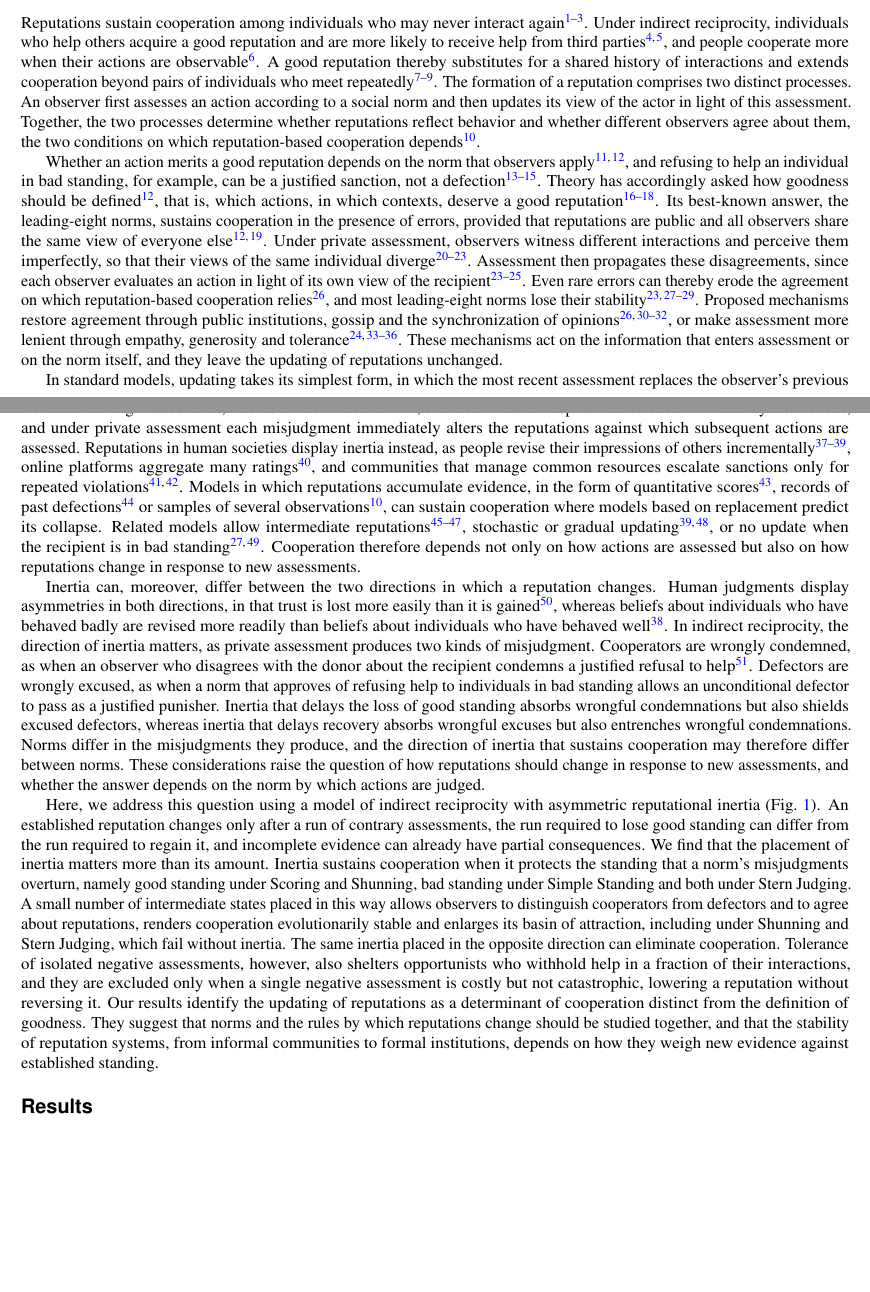
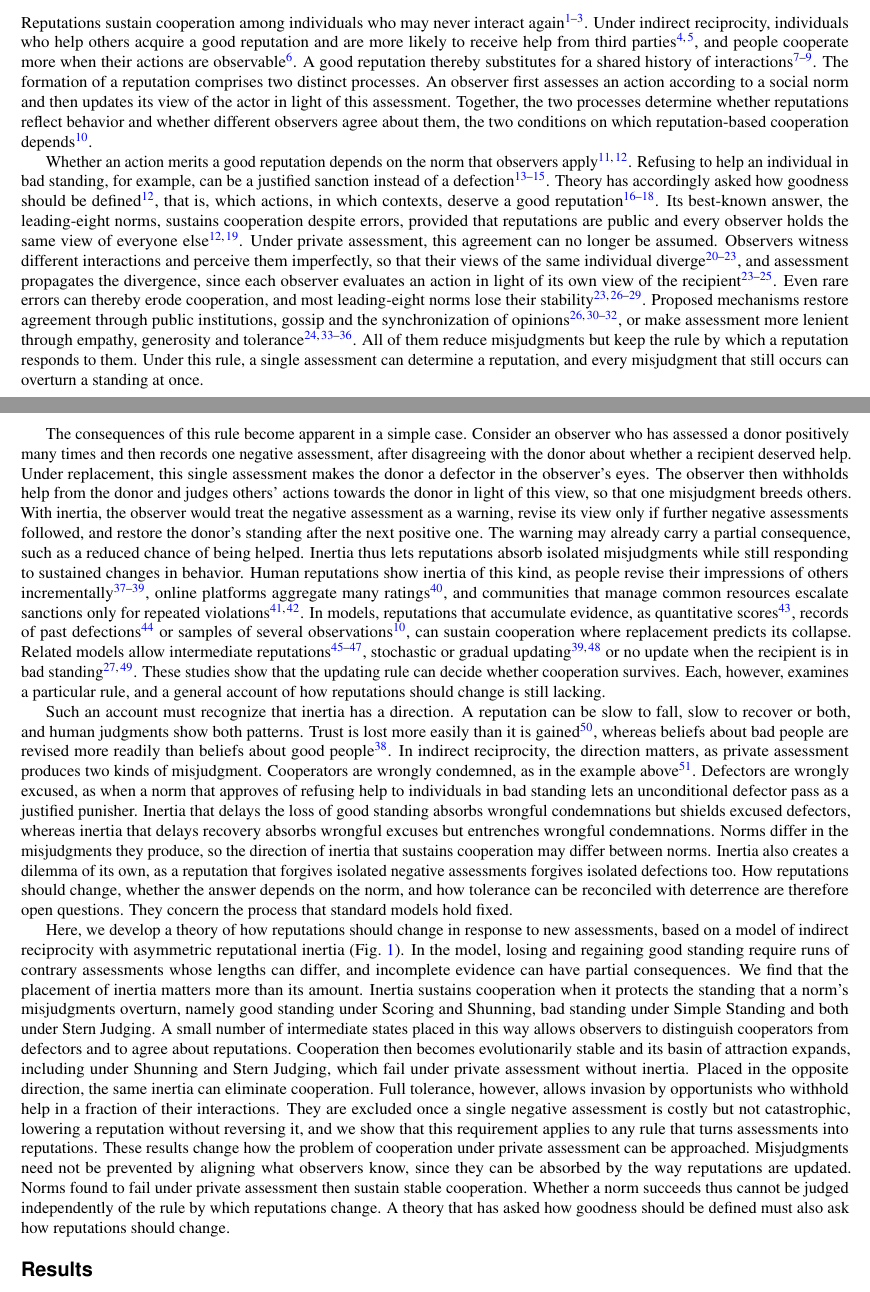
Before and after one commit to JoeWynn7/IR_paper, a LaTeX paper (manuscript/Manuscript_full .tex): two parts of pages 1 and 2 of 54, joined at a grey line, cut so that both start at the same text, the shorter picture padded with empty space. Compiled offline with pdfLaTeX.

Commit message:
Introduction: worked example of inertia and a stronger framing
- Paragraph 2 ends on the updating rule that all proposed mechanisms
  keep, and what it does to every misjudgment.
- Paragraph 3 opens with a worked example of a misjudged cooperator
  under replacement and under inertia, before the model is introduced.
- The open questions and the closing paragraph present the work as a
  theory of how reputations should change, with consequences for which
  norms succeed.
- Balanced sentence lengths throughout.

Co-Authored-By: Claude Opus 5.5 <noreply@anthropic.com>
Claude-Session: https://claude.ai/code/session_01RveYgjnH74t9yGgguQgWCq

```diff
--- a/manuscript/Manuscript_full .tex
+++ b/manuscript/Manuscript_full .tex
@@ -127,25 +127,27 @@ Reputations sustain cooperation through indirect reciprocity, and theory has ask
 
 % =============================================================================
 \section*{Introduction}
-% Revision 10 (26 November 2026). Five paragraphs in an academic register:
-% (1) reputation and cooperation, and the two processes of reputation formation
-% (assessment and updating); (2) assessment, the classic question of how
-% goodness should be defined, and the failure of agreement under private
-% assessment; (3) updating, replacement in standard models, inertia in real
-% reputations and in earlier models; (4) the direction of inertia, the two
-% kinds of misjudgment and the research question; (5) "Here, we ...", the
-% findings without numbers, and their significance. Framing B (agreement
-% without communication) stays in the Discussion.
-
-Reputations sustain cooperation among individuals who may never interact again~\cite{alexander1987,nowak1998,nowak2005}. Under indirect reciprocity, individuals who help others acquire a good reputation and are more likely to receive help from third parties~\cite{wedekind2000,milinski2002}, and people cooperate more when their actions are observable~\cite{yoeli2013}. A good reputation thereby substitutes for a shared history of interactions and extends cooperation beyond pairs of individuals who meet repeatedly~\cite{kandori1992,milinski2016,okada2020}. The formation of a reputation comprises two distinct processes. An observer first assesses an action according to a social norm and then updates its view of the actor in light of this assessment. Together, the two processes determine whether reputations reflect behavior and whether different observers agree about them, the two conditions on which reputation-based cooperation depends~\cite{michelmata2024}.
-
-Whether an action merits a good reputation depends on the norm that observers apply~\cite{brandt2004,ohtsuki2004}, and refusing to help an individual in bad standing, for example, can be a justified sanction, not a defection~\cite{sugden1986,leimar2001,panchanathan2003}. Theory has accordingly asked how goodness should be defined~\cite{ohtsuki2004}, that is, which actions, in which contexts, deserve a good reputation~\cite{santos2018,kessinger2023,murase2024computational}. Its best-known answer, the leading-eight norms, sustains cooperation in the presence of errors, provided that reputations are public and all observers share the same view of everyone else~\cite{ohtsuki2004,ohtsuki2006}. Under private assessment, observers witness different interactions and perceive them imperfectly, so that their views of the same individual diverge~\cite{takahashi2006,uchida2010,uchida2013,hilbe2018}. Assessment then propagates these disagreements, since each observer evaluates an action in light of its own view of the recipient~\cite{hilbe2018,radzvilavicius2019,fujimoto2022}. Even rare errors can thereby erode the agreement on which reputation-based cooperation relies~\cite{murase2024synchronization}, and most leading-eight norms lose their stability~\cite{hilbe2018,okada2018,perret2021,fujimoto2023}. Proposed mechanisms restore agreement through public institutions, gossip and the synchronization of opinions~\cite{radzvilavicius2021,kawakatsu2024,murase2024synchronization,tham2026}, or make assessment more lenient through empathy, generosity and tolerance~\cite{radzvilavicius2019,schmid2021nhb,schmid2021,okada2017,okada2024}. These mechanisms act on the information that enters assessment or on the norm itself, and they leave the updating of reputations unchanged.
-
-In standard models, updating takes its simplest form, in which the most recent assessment replaces the observer's previous view~\cite{ohtsuki2004,hilbe2018}. A single assessment, whether correct or erroneous, can then overturn a reputation established over many interactions, and under private assessment each misjudgment immediately alters the reputations against which subsequent actions are assessed. Reputations in human societies display inertia instead, as people revise their impressions of others incrementally~\cite{mendesiedlecki2013neural,siegel2018,yamamoto2025}, online platforms aggregate many ratings~\cite{tadelis2016}, and communities that manage common resources escalate sanctions only for repeated violations~\cite{ostrom1990,cox2010}. Models in which reputations accumulate evidence, in the form of quantitative scores~\cite{schmid2023}, records of past defections~\cite{clark2020} or samples of several observations~\cite{michelmata2024}, can sustain cooperation where models based on replacement predict its collapse. Related models allow intermediate reputations~\cite{tanabe2013,murase2022,lee2021}, stochastic or gradual updating~\cite{murase2023,yamamoto2025}, or no update when the recipient is in bad standing~\cite{sasaki2017,okada2018}. Cooperation therefore depends not only on how actions are assessed but also on how reputations change in response to new assessments.
-
-Inertia can, moreover, differ between the two directions in which a reputation changes. Human judgments display asymmetries in both directions, in that trust is lost more easily than it is gained~\cite{slovic1993}, whereas beliefs about individuals who have behaved badly are revised more readily than beliefs about individuals who have behaved well~\cite{siegel2018}. In indirect reciprocity, the direction of inertia matters, as private assessment produces two kinds of misjudgment. Cooperators are wrongly condemned, as when an observer who disagrees with the donor about the recipient condemns a justified refusal to help~\cite{okada2020dilemmas}. Defectors are wrongly excused, as when a norm that approves of refusing help to individuals in bad standing allows an unconditional defector to pass as a justified punisher. Inertia that delays the loss of good standing absorbs wrongful condemnations but also shields excused defectors, whereas inertia that delays recovery absorbs wrongful excuses but also entrenches wrongful condemnations. Norms differ in the misjudgments they produce, and the direction of inertia that sustains cooperation may therefore differ between norms. These considerations raise the question of how reputations should change in response to new assessments, and whether the answer depends on the norm by which actions are judged.
-
-Here, we address this question using a model of indirect reciprocity with asymmetric reputational inertia (Fig.~\ref{fig:model}). An established reputation changes only after a run of contrary assessments, the run required to lose good standing can differ from the run required to regain it, and incomplete evidence can already have partial consequences. We find that the placement of inertia matters more than its amount. Inertia sustains cooperation when it protects the standing that a norm's misjudgments overturn, namely good standing under Scoring and Shunning, bad standing under Simple Standing and both under Stern Judging. A small number of intermediate states placed in this way allows observers to distinguish cooperators from defectors and to agree about reputations, renders cooperation evolutionarily stable and enlarges its basin of attraction, including under Shunning and Stern Judging, which fail without inertia. The same inertia placed in the opposite direction can eliminate cooperation. Tolerance of isolated negative assessments, however, also shelters opportunists who withhold help in a fraction of their interactions, and they are excluded only when a single negative assessment is costly but not catastrophic, lowering a reputation without reversing it. Our results identify the updating of reputations as a determinant of cooperation distinct from the definition of goodness. They suggest that norms and the rules by which reputations change should be studied together, and that the stability of reputation systems, from informal communities to formal institutions, depends on how they weigh new evidence against established standing.
+% Revision 11 (26 November 2026). Five paragraphs: (1) reputation and
+% cooperation, and the two processes of reputation formation (assessment and
+% updating); (2) assessment, the classic question of how goodness should be
+% defined, the failure of agreement under private assessment, and the rule for
+% updating that all proposed mechanisms keep; (3) a worked example of what
+% replacement does to a misjudgment and what inertia would do instead, inertia
+% in human reputations and earlier models, and the missing general account;
+% (4) the direction of inertia, the two kinds of misjudgment, the dilemma of
+% tolerance and the open questions; (5) "Here, we ...", the findings without
+% numbers, and their significance. Framing B (agreement without
+% communication) stays in the Discussion.
+
+Reputations sustain cooperation among individuals who may never interact again~\cite{alexander1987,nowak1998,nowak2005}. Under indirect reciprocity, individuals who help others acquire a good reputation and are more likely to receive help from third parties~\cite{wedekind2000,milinski2002}, and people cooperate more when their actions are observable~\cite{yoeli2013}. A good reputation thereby substitutes for a shared history of interactions~\cite{kandori1992,milinski2016,okada2020}. The formation of a reputation comprises two distinct processes. An observer first assesses an action according to a social norm and then updates its view of the actor in light of this assessment. Together, the two processes determine whether reputations reflect behavior and whether different observers agree about them, the two conditions on which reputation-based cooperation depends~\cite{michelmata2024}.
+
+Whether an action merits a good reputation depends on the norm that observers apply~\cite{brandt2004,ohtsuki2004}. Refusing to help an individual in bad standing, for example, can be a justified sanction instead of a defection~\cite{sugden1986,leimar2001,panchanathan2003}. Theory has accordingly asked how goodness should be defined~\cite{ohtsuki2004}, that is, which actions, in which contexts, deserve a good reputation~\cite{santos2018,kessinger2023,murase2024computational}. Its best-known answer, the leading-eight norms, sustains cooperation despite errors, provided that reputations are public and every observer holds the same view of everyone else~\cite{ohtsuki2004,ohtsuki2006}. Under private assessment, this agreement can no longer be assumed. Observers witness different interactions and perceive them imperfectly, so that their views of the same individual diverge~\cite{takahashi2006,uchida2010,uchida2013,hilbe2018}, and assessment propagates the divergence, since each observer evaluates an action in light of its own view of the recipient~\cite{hilbe2018,radzvilavicius2019,fujimoto2022}. Even rare errors can thereby erode cooperation, and most leading-eight norms lose their stability~\cite{murase2024synchronization,hilbe2018,okada2018,perret2021,fujimoto2023}. Proposed mechanisms restore agreement through public institutions, gossip and the synchronization of opinions~\cite{radzvilavicius2021,kawakatsu2024,murase2024synchronization,tham2026}, or make assessment more lenient through empathy, generosity and tolerance~\cite{radzvilavicius2019,schmid2021nhb,schmid2021,okada2017,okada2024}. All of them reduce misjudgments but keep the rule by which a reputation responds to them. Under this rule, a single assessment can determine a reputation, and every misjudgment that still occurs can overturn a standing at once.
+
+The consequences of this rule become apparent in a simple case. Consider an observer who has assessed a donor positively many times and then records one negative assessment, after disagreeing with the donor about whether a recipient deserved help. Under replacement, this single assessment makes the donor a defector in the observer's eyes. The observer then withholds help from the donor and judges others' actions towards the donor in light of this view, so that one misjudgment breeds others. With inertia, the observer would treat the negative assessment as a warning, revise its view only if further negative assessments followed, and restore the donor's standing after the next positive one. The warning may already carry a partial consequence, such as a reduced chance of being helped. Inertia thus lets reputations absorb isolated misjudgments while still responding to sustained changes in behavior. Human reputations show inertia of this kind, as people revise their impressions of others incrementally~\cite{mendesiedlecki2013neural,siegel2018,yamamoto2025}, online platforms aggregate many ratings~\cite{tadelis2016}, and communities that manage common resources escalate sanctions only for repeated violations~\cite{ostrom1990,cox2010}. In models, reputations that accumulate evidence, as quantitative scores~\cite{schmid2023}, records of past defections~\cite{clark2020} or samples of several observations~\cite{michelmata2024}, can sustain cooperation where replacement predicts its collapse. Related models allow intermediate reputations~\cite{tanabe2013,murase2022,lee2021}, stochastic or gradual updating~\cite{murase2023,yamamoto2025} or no update when the recipient is in bad standing~\cite{sasaki2017,okada2018}. These studies show that the updating rule can decide whether cooperation survives. Each, however, examines a particular rule, and a general account of how reputations should change is still lacking.
+
+Such an account must recognize that inertia has a direction. A reputation can be slow to fall, slow to recover or both, and human judgments show both patterns. Trust is lost more easily than it is gained~\cite{slovic1993}, whereas beliefs about bad people are revised more readily than beliefs about good people~\cite{siegel2018}. In indirect reciprocity, the direction matters, as private assessment produces two kinds of misjudgment. Cooperators are wrongly condemned, as in the example above~\cite{okada2020dilemmas}. Defectors are wrongly excused, as when a norm that approves of refusing help to individuals in bad standing lets an unconditional defector pass as a justified punisher. Inertia that delays the loss of good standing absorbs wrongful condemnations but shields excused defectors, whereas inertia that delays recovery absorbs wrongful excuses but entrenches wrongful condemnations. Norms differ in the misjudgments they produce, so the direction of inertia that sustains cooperation may differ between norms. Inertia also creates a dilemma of its own, as a reputation that forgives isolated negative assessments forgives isolated defections too. How reputations should change, whether the answer depends on the norm, and how tolerance can be reconciled with deterrence are therefore open questions. They concern the process that standard models hold fixed.
+
+Here, we develop a theory of how reputations should change in response to new assessments, based on a model of indirect reciprocity with asymmetric reputational inertia (Fig.~\ref{fig:model}). In the model, losing and regaining good standing require runs of contrary assessments whose lengths can differ, and incomplete evidence can have partial consequences. We find that the placement of inertia matters more than its amount. Inertia sustains cooperation when it protects the standing that a norm's misjudgments overturn, namely good standing under Scoring and Shunning, bad standing under Simple Standing and both under Stern Judging. A small number of intermediate states placed in this way allows observers to distinguish cooperators from defectors and to agree about reputations. Cooperation then becomes evolutionarily stable and its basin of attraction expands, including under Shunning and Stern Judging, which fail under private assessment without inertia. Placed in the opposite direction, the same inertia can eliminate cooperation. Full tolerance, however, allows invasion by opportunists who withhold help in a fraction of their interactions. They are excluded once a single negative assessment is costly but not catastrophic, lowering a reputation without reversing it, and we show that this requirement applies to any rule that turns assessments into reputations. These results change how the problem of cooperation under private assessment can be approached. Misjudgments need not be prevented by aligning what observers know, since they can be absorbed by the way reputations are updated. Norms found to fail under private assessment then sustain stable cooperation. Whether a norm succeeds thus cannot be judged independently of the rule by which reputations change. A theory that has asked how goodness should be defined must also ask how reputations should change.
 
 % =============================================================================
 \section*{Results}
```
Also changed, not shown: manuscript_planning/Revision_plan.md (+2 -1 lines).
